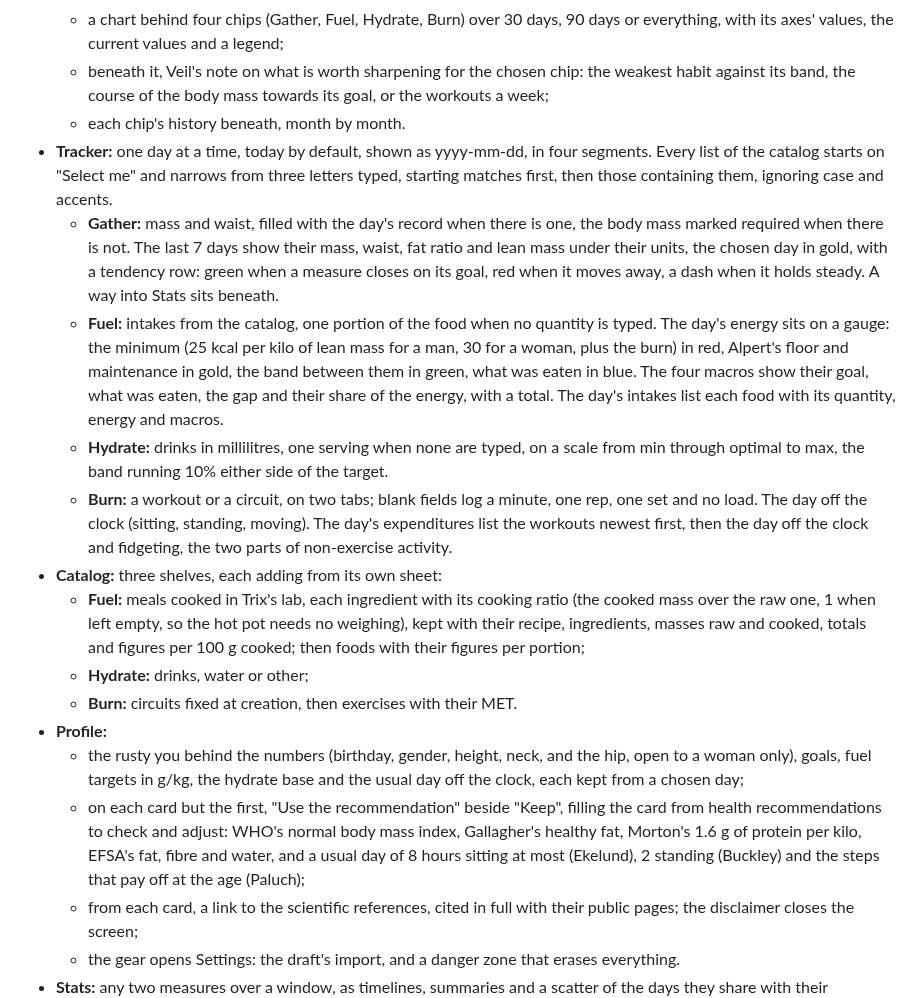
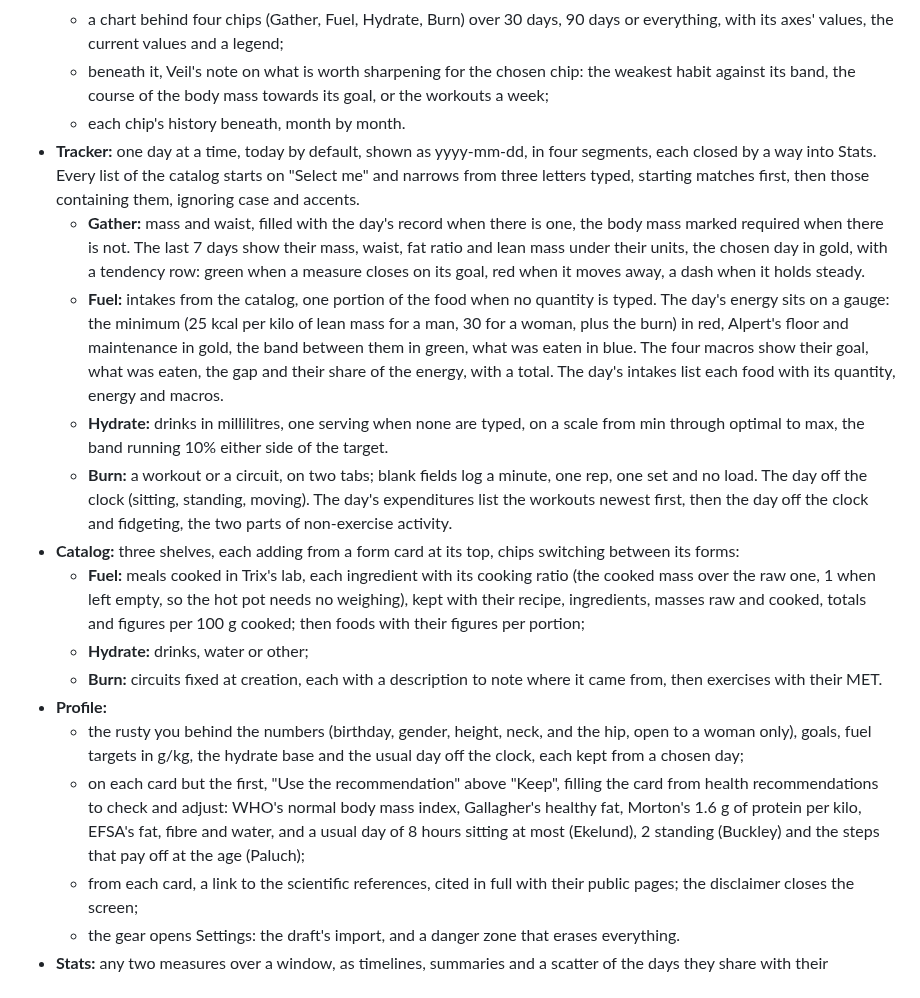
Before and after one commit to Maeevick/grindstone, a Markdown page: README.md, the part around the change. GitHub-like rendering.

Commit message:
docs: describe the catalog's form cards, the circuits' descriptions and Stats closing every tracker segment

```diff
--- a/README.md
+++ b/README.md
@@ -22,18 +22,18 @@ Version 0.1, the full scope, on four tabs.
   - a chart behind four chips (Gather, Fuel, Hydrate, Burn) over 30 days, 90 days or everything, with its axes' values, the current values and a legend;
   - beneath it, Veil's note on what is worth sharpening for the chosen chip: the weakest habit against its band, the course of the body mass towards its goal, or the workouts a week;
   - each chip's history beneath, month by month.
-- **Tracker:** one day at a time, today by default, shown as yyyy-mm-dd, in four segments. Every list of the catalog starts on "Select me" and narrows from three letters typed, starting matches first, then those containing them, ignoring case and accents.
-  - **Gather:** mass and waist, filled with the day's record when there is one, the body mass marked required when there is not. The last 7 days show their mass, waist, fat ratio and lean mass under their units, the chosen day in gold, with a tendency row: green when a measure closes on its goal, red when it moves away, a dash when it holds steady. A way into Stats sits beneath.
+- **Tracker:** one day at a time, today by default, shown as yyyy-mm-dd, in four segments, each closed by a way into Stats. Every list of the catalog starts on "Select me" and narrows from three letters typed, starting matches first, then those containing them, ignoring case and accents.
+  - **Gather:** mass and waist, filled with the day's record when there is one, the body mass marked required when there is not. The last 7 days show their mass, waist, fat ratio and lean mass under their units, the chosen day in gold, with a tendency row: green when a measure closes on its goal, red when it moves away, a dash when it holds steady.
   - **Fuel:** intakes from the catalog, one portion of the food when no quantity is typed. The day's energy sits on a gauge: the minimum (25 kcal per kilo of lean mass for a man, 30 for a woman, plus the burn) in red, Alpert's floor and maintenance in gold, the band between them in green, what was eaten in blue. The four macros show their goal, what was eaten, the gap and their share of the energy, with a total. The day's intakes list each food with its quantity, energy and macros.
   - **Hydrate:** drinks in millilitres, one serving when none are typed, on a scale from min through optimal to max, the band running 10% either side of the target.
   - **Burn:** a workout or a circuit, on two tabs; blank fields log a minute, one rep, one set and no load. The day off the clock (sitting, standing, moving). The day's expenditures list the workouts newest first, then the day off the clock and fidgeting, the two parts of non-exercise activity.
-- **Catalog:** three shelves, each adding from its own sheet:
+- **Catalog:** three shelves, each adding from a form card at its top, chips switching between its forms:
   - **Fuel:** meals cooked in Trix's lab, each ingredient with its cooking ratio (the cooked mass over the raw one, 1 when left empty, so the hot pot needs no weighing), kept with their recipe, ingredients, masses raw and cooked, totals and figures per 100 g cooked; then foods with their figures per portion;
   - **Hydrate:** drinks, water or other;
-  - **Burn:** circuits fixed at creation, then exercises with their MET.
+  - **Burn:** circuits fixed at creation, each with a description to note where it came from, then exercises with their MET.
 - **Profile:**
   - the rusty you behind the numbers (birthday, gender, height, neck, and the hip, open to a woman only), goals, fuel targets in g/kg, the hydrate base and the usual day off the clock, each kept from a chosen day;
-  - on each card but the first, "Use the recommendation" beside "Keep", filling the card from health recommendations to check and adjust: WHO's normal body mass index, Gallagher's healthy fat, Morton's 1.6 g of protein per kilo, EFSA's fat, fibre and water, and a usual day of 8 hours sitting at most (Ekelund), 2 standing (Buckley) and the steps that pay off at the age (Paluch);
+  - on each card but the first, "Use the recommendation" above "Keep", filling the card from health recommendations to check and adjust: WHO's normal body mass index, Gallagher's healthy fat, Morton's 1.6 g of protein per kilo, EFSA's fat, fibre and water, and a usual day of 8 hours sitting at most (Ekelund), 2 standing (Buckley) and the steps that pay off at the age (Paluch);
   - from each card, a link to the scientific references, cited in full with their public pages; the disclaimer closes the screen;
   - the gear opens Settings: the draft's import, and a danger zone that erases everything.
 - **Stats:** any two measures over a window, as timelines, summaries and a scatter of the days they share with their correlation.
```
